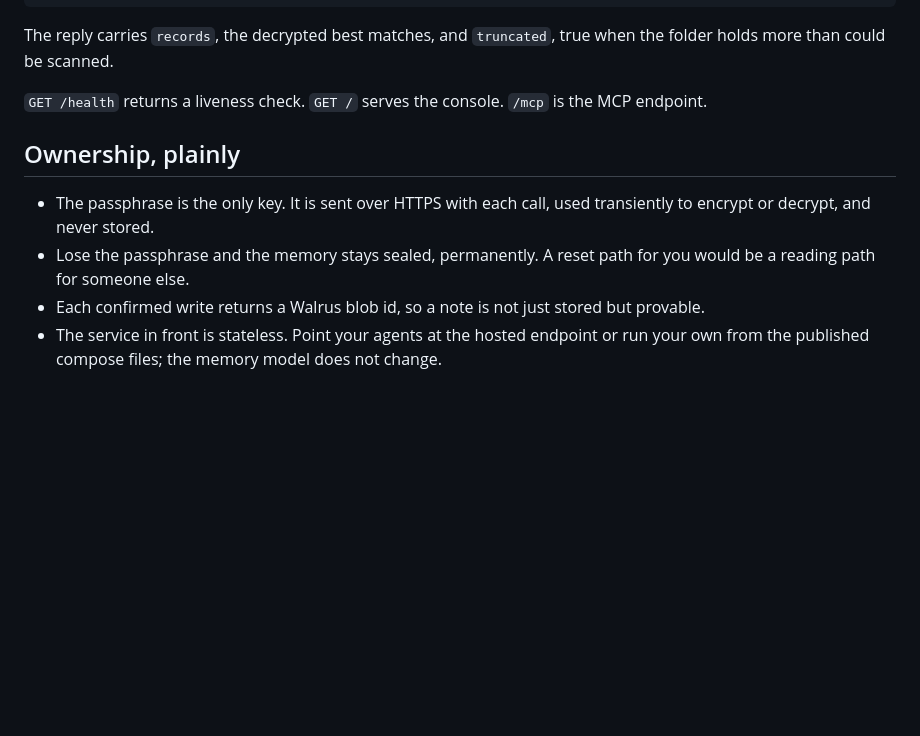
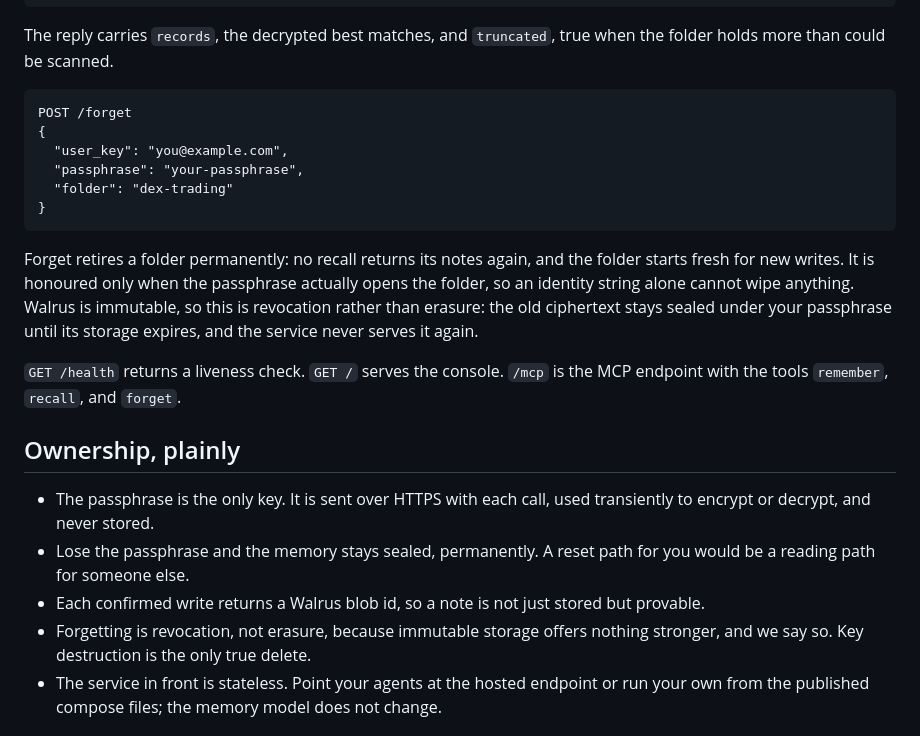
Before and after one commit to Iziedking/Agent-QA, a Markdown page: README.md, the part around the change. Rendered like a GitHub page; blank space fills up the shorter version.

Commit message:
docs: rewrite the README

````diff
--- a/README.md
+++ b/README.md
@@ -67,13 +67,25 @@ POST /recall
 
 The reply carries `records`, the decrypted best matches, and `truncated`, true when the folder holds more than could be scanned.
 
-`GET /health` returns a liveness check. `GET /` serves the console. `/mcp` is the MCP endpoint.
+```
+POST /forget
+{
+  "user_key": "you@example.com",
+  "passphrase": "your-passphrase",
+  "folder": "dex-trading"
+}
+```
+
+Forget retires a folder permanently: no recall returns its notes again, and the folder starts fresh for new writes. It is honoured only when the passphrase actually opens the folder, so an identity string alone cannot wipe anything. Walrus is immutable, so this is revocation rather than erasure: the old ciphertext stays sealed under your passphrase until its storage expires, and the service never serves it again.
+
+`GET /health` returns a liveness check. `GET /` serves the console. `/mcp` is the MCP endpoint with the tools `remember`, `recall`, and `forget`.
 
 ## Ownership, plainly
 
 - The passphrase is the only key. It is sent over HTTPS with each call, used transiently to encrypt or decrypt, and never stored.
 - Lose the passphrase and the memory stays sealed, permanently. A reset path for you would be a reading path for someone else.
 - Each confirmed write returns a Walrus blob id, so a note is not just stored but provable.
+- Forgetting is revocation, not erasure, because immutable storage offers nothing stronger, and we say so. Key destruction is the only true delete.
 - The service in front is stateless. Point your agents at the hosted endpoint or run your own from the published compose files; the memory model does not change.
 
 ## Self-hosting
````
